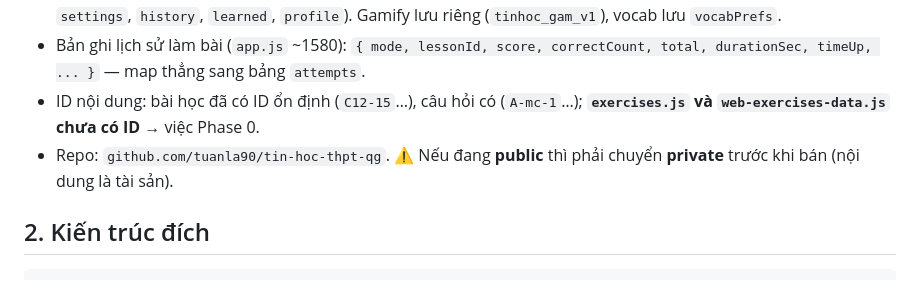
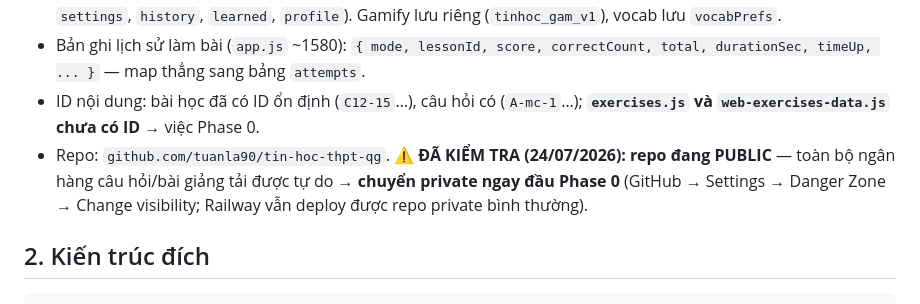
Before and after one commit to tuanla90/tin-hoc-thpt-qg, a Markdown page: KE-HOACH-SAAS.md, the part around the change. Drawn GitHub-style.

Commit message:
Kế hoạch SaaS: xác nhận repo đang public, cần chuyển private đầu Phase 0
Co-Authored-By: Claude Fable 5 <noreply@anthropic.com>

```diff
--- a/KE-HOACH-SAAS.md
+++ b/KE-HOACH-SAAS.md
@@ -12,7 +12,7 @@
 - Tiến độ lưu localStorage, đã tập trung qua `load()/save()` trong `js/app.js:53-55` (key `tinhoc_thpt_v1`: `settings`, `history`, `learned`, `profile`). Gamify lưu riêng (`tinhoc_gam_v1`), vocab lưu `vocabPrefs`.
 - Bản ghi lịch sử làm bài (`app.js` ~1580): `{ mode, lessonId, score, correctCount, total, durationSec, timeUp, ... }` — map thẳng sang bảng `attempts`.
 - ID nội dung: bài học đã có ID ổn định (`C12-15`…), câu hỏi có (`A-mc-1`…); **`exercises.js` và `web-exercises-data.js` chưa có ID** → việc Phase 0.
-- Repo: `github.com/tuanla90/tin-hoc-thpt-qg`. ⚠️ Nếu đang **public** thì phải chuyển **private** trước khi bán (nội dung là tài sản).
+- Repo: `github.com/tuanla90/tin-hoc-thpt-qg`. ⚠️ **ĐÃ KIỂM TRA (24/07/2026): repo đang PUBLIC** — toàn bộ ngân hàng câu hỏi/bài giảng tải được tự do → **chuyển private ngay đầu Phase 0** (GitHub → Settings → Danger Zone → Change visibility; Railway vẫn deploy được repo private bình thường).
 
 ## 2. Kiến trúc đích
 
```
